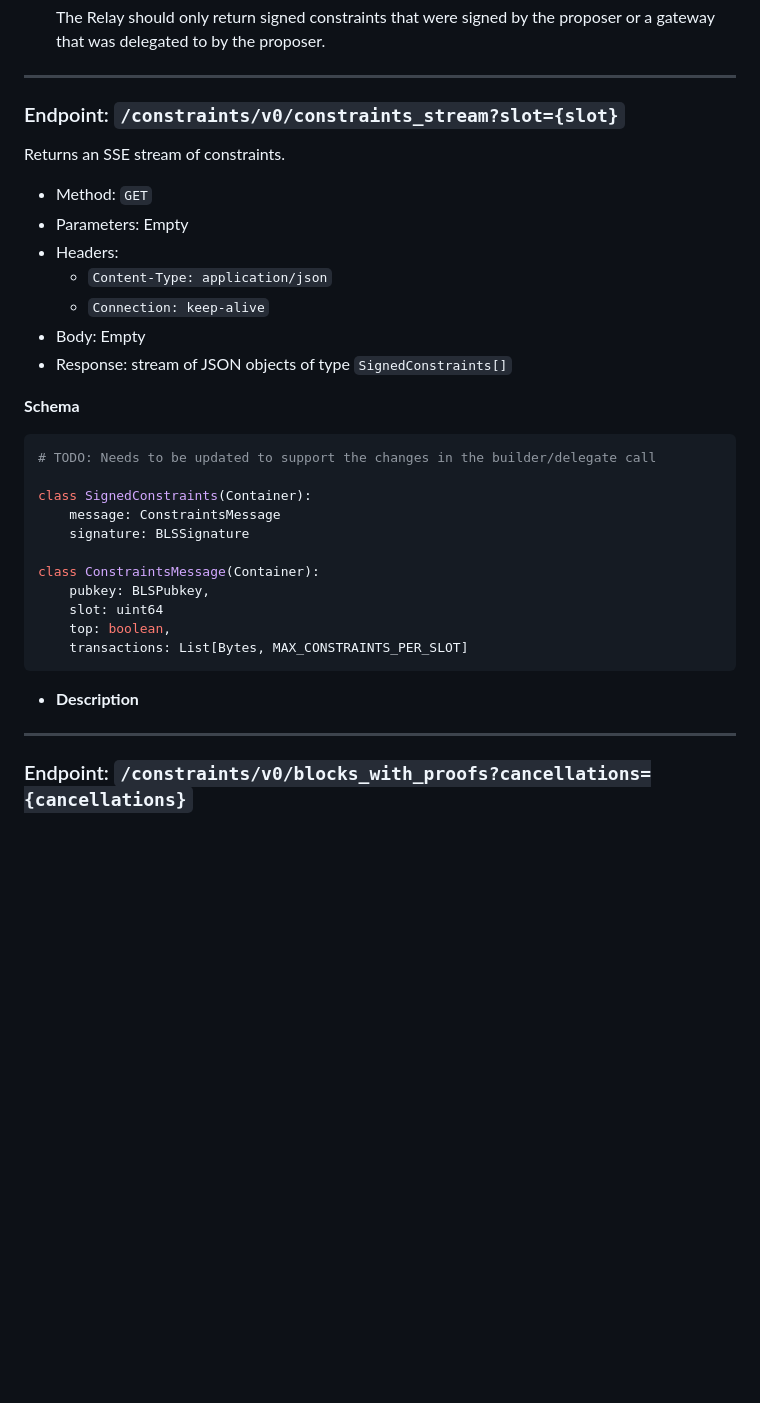
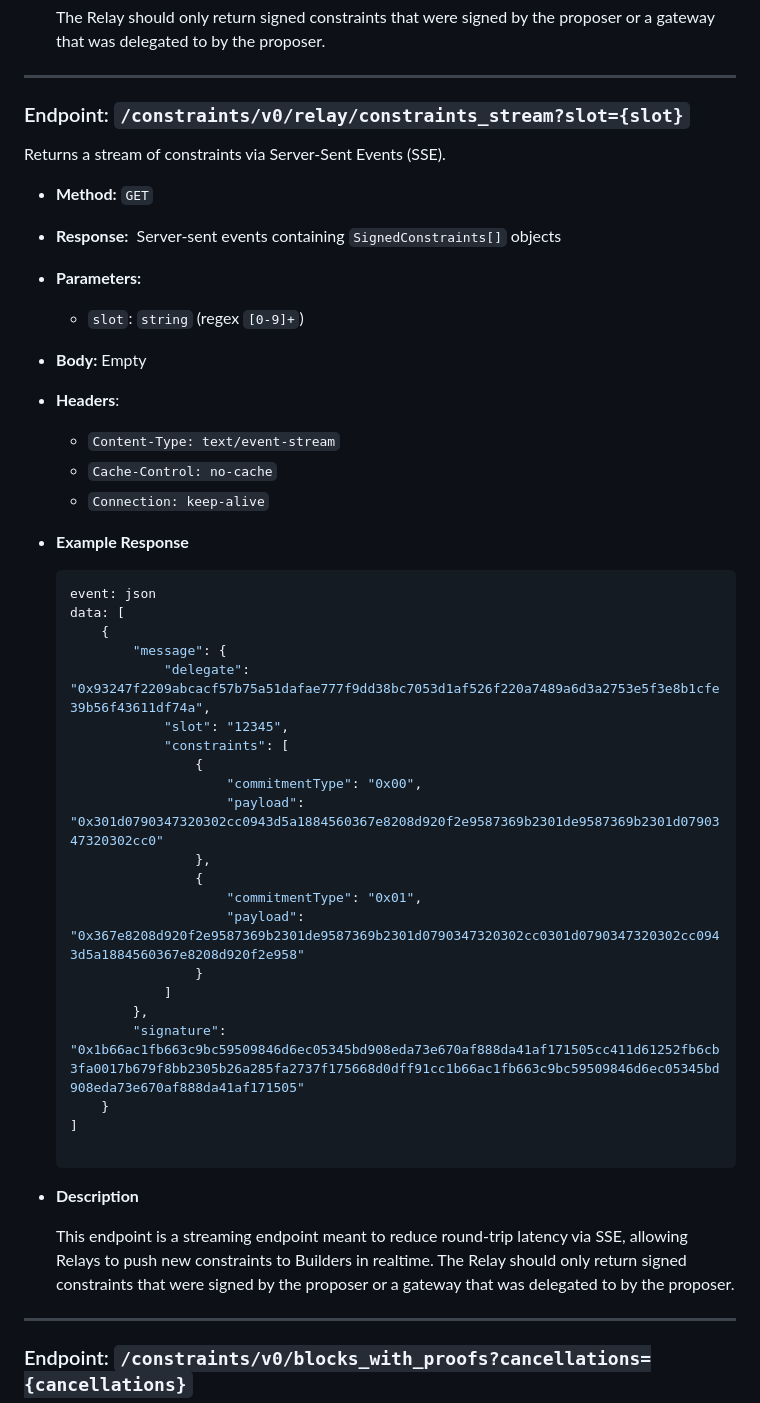
Before and after one commit to eth-fabric/constraints-specs, a Markdown page: specs/preconf-api.md, the part around the change. GitHub-like rendering; blank space fills up the shorter version.

Commit message:
update GET /constraints_stream content

````diff
--- a/specs/preconf-api.md
+++ b/specs/preconf-api.md
@@ -317,36 +317,48 @@ Returns all signed constraints for a given slot, if they exist.
 
 ---
 
-### Endpoint: `/constraints/v0/constraints_stream?slot={slot}`
+### Endpoint: `/constraints/v0/relay/constraints_stream?slot={slot}`
 
-Returns an SSE stream of constraints.
+Returns a stream of constraints via Server-Sent Events (SSE).
 
-- Method: `GET`
-- Parameters: Empty
-- Headers:
-    - `Content-Type: application/json`
+- **Method:** `GET`
+- **Response:**  Server-sent events containing `SignedConstraints[]` objects
+- **Parameters:**
+    - `slot`: `string` (regex `[0-9]+`)
+- **Body:** Empty
+- **Headers**:
+    - `Content-Type: text/event-stream`
+    - `Cache-Control: no-cache`
     - `Connection: keep-alive`
-- Body: Empty
-- Response: stream of JSON objects of type `SignedConstraints[]`
 
-**Schema**
+- **Example Response**
+    ```json
+    event: json
+    data: [
+        {
+            "message": {
+                "delegate": "0x93247f2209abcacf57b75a51dafae777f9dd38bc7053d1af526f220a7489a6d3a2753e5f3e8b1cfe39b56f43611df74a",
+                "slot": "12345",
+                "constraints": [
+                    {
+                        "commitmentType": "0x00",
+                        "payload": "0x301d0790347320302cc0943d5a1884560367e8208d920f2e9587369b2301de9587369b2301d0790347320302cc0"
+                    },
+                    {
+                        "commitmentType": "0x01",
+                        "payload": "0x367e8208d920f2e9587369b2301de9587369b2301d0790347320302cc0301d0790347320302cc0943d5a1884560367e8208d920f2e958"
+                    }
+                ]
+            },
+            "signature": "0x1b66ac1fb663c9bc59509846d6ec05345bd908eda73e670af888da41af171505cc411d61252fb6cb3fa0017b679f8bb2305b26a285fa2737f175668d0dff91cc1b66ac1fb663c9bc59509846d6ec05345bd908eda73e670af888da41af171505"
+        }
+    ]
 
-```python
-# TODO: Needs to be updated to support the changes in the builder/delegate call
-
-class SignedConstraints(Container):
-    message: ConstraintsMessage
-    signature: BLSSignature
-
-class ConstraintsMessage(Container):
-    pubkey: BLSPubkey,
-    slot: uint64
-    top: boolean,
-    transactions: List[Bytes, MAX_CONSTRAINTS_PER_SLOT]
-```
-
+    ```
 - **Description**
 
+    This endpoint is a streaming endpoint meant to reduce round-trip latency via SSE, allowing Relays to push new constraints to Builders in realtime.
+    The Relay should only return signed constraints that were signed by the proposer or a gateway that was delegated to by the proposer.
 ---
 
 ### Endpoint: `/constraints/v0/blocks_with_proofs?cancellations={cancellations}`
````
